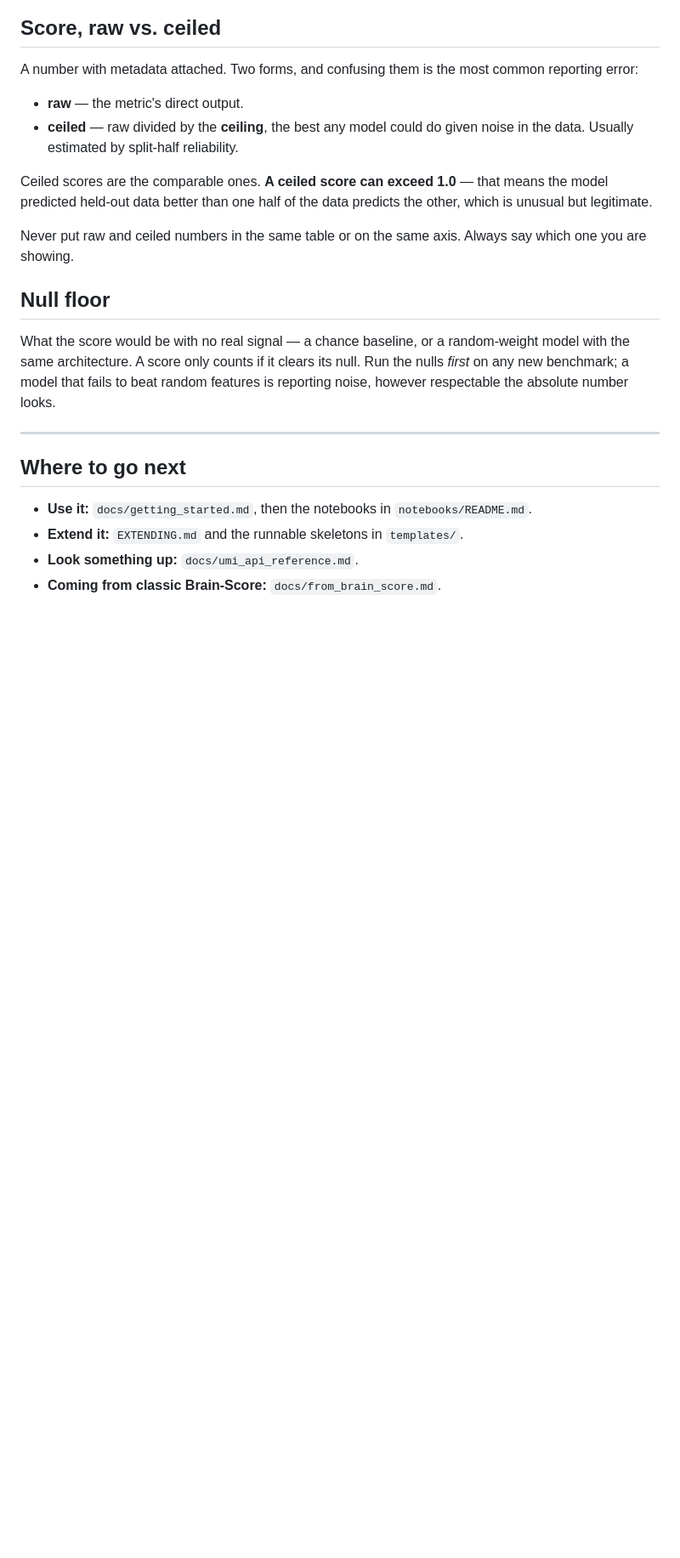
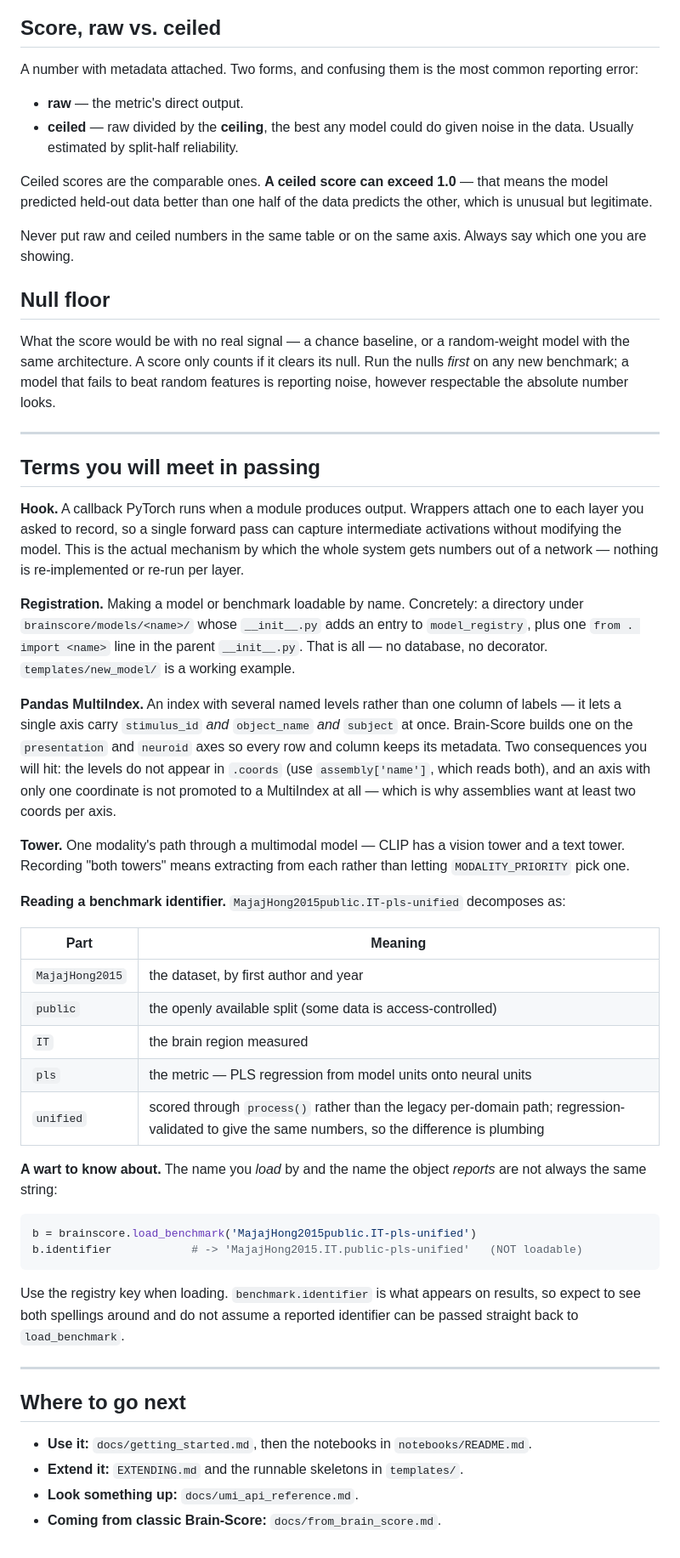
Before and after one commit to KartikP/brainscore-unified, a Markdown page: docs/concepts.md, the part around one of its changes. Shown at 85% size. Drawn GitHub-style; blank space fills up the shorter version.

Commit message:
Define layer paths, hooks, registration and benchmark identifiers in concepts

````diff
--- a/docs/concepts.md
+++ b/docs/concepts.md
@@ -194,6 +226,54 @@ noise, however respectable the absolute number looks.
 
 ---
 
+## Terms you will meet in passing
+
+**Hook.** A callback PyTorch runs when a module produces output. Wrappers attach one to
+each layer you asked to record, so a single forward pass can capture intermediate
+activations without modifying the model. This is the actual mechanism by which the whole
+system gets numbers out of a network — nothing is re-implemented or re-run per layer.
+
+**Registration.** Making a model or benchmark loadable by name. Concretely: a directory
+under `brainscore/models/<name>/` whose `__init__.py` adds an entry to `model_registry`,
+plus one `from . import <name>` line in the parent `__init__.py`. That is all — no
+database, no decorator. `templates/new_model/` is a working example.
+
+**Pandas MultiIndex.** An index with several named levels rather than one column of
+labels — it lets a single axis carry `stimulus_id` *and* `object_name` *and* `subject` at
+once. Brain-Score builds one on the `presentation` and `neuroid` axes so every row and
+column keeps its metadata. Two consequences you will hit: the levels do not appear in
+`.coords` (use `assembly['name']`, which reads both), and an axis with only one
+coordinate is not promoted to a MultiIndex at all — which is why assemblies want at
+least two coords per axis.
+
+**Tower.** One modality's path through a multimodal model — CLIP has a vision tower and
+a text tower. Recording "both towers" means extracting from each rather than letting
+`MODALITY_PRIORITY` pick one.
+
+**Reading a benchmark identifier.** `MajajHong2015public.IT-pls-unified` decomposes as:
+
+| Part | Meaning |
+| --- | --- |
+| `MajajHong2015` | the dataset, by first author and year |
+| `public` | the openly available split (some data is access-controlled) |
+| `IT` | the brain region measured |
+| `pls` | the metric — PLS regression from model units onto neural units |
+| `unified` | scored through `process()` rather than the legacy per-domain path; regression-validated to give the same numbers, so the difference is plumbing |
+
+**A wart to know about.** The name you *load* by and the name the object *reports* are
+not always the same string:
+
+```python
+b = brainscore.load_benchmark('MajajHong2015public.IT-pls-unified')
+b.identifier            # -> 'MajajHong2015.IT.public-pls-unified'   (NOT loadable)
+```
+
+Use the registry key when loading. `benchmark.identifier` is what appears on results, so
+expect to see both spellings around and do not assume a reported identifier can be passed
+straight back to `load_benchmark`.
+
+---
+
 ## Where to go next
 
 - **Use it:** `docs/getting_started.md`, then the notebooks in `notebooks/README.md`.
````
Also changed, not shown: other parts of docs/concepts.md (+32 -0 lines), docs/getting_started.md (+7 -0 lines).
